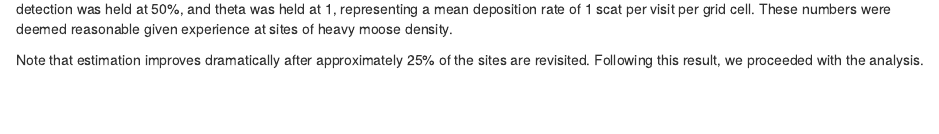
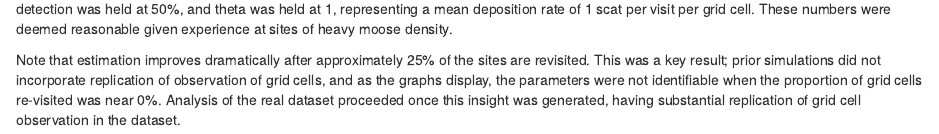
Before and after one commit to awong234/population_from_scat_model, an R Markdown document (readme.Rmd): the page in a window 1100 px wide, from 1740 px down. Rendered offline with R 4.5, knitr and Pandoc, with nearby package versions.

Commit message:
updated readme

```diff
--- a/readme.Rmd
+++ b/readme.Rmd
@@ -120,4 +120,4 @@ In short, the output describes an ability to identify parameters of the model, p
 
 Figure 1: Parameter estimates across a gradient of lambda -- initial scat deposition -- and the proportion of sites that were replicated. Probability of detection was held at 50%, and theta was held at 1, representing a mean deposition rate of 1 scat per visit per grid cell. These numbers were deemed reasonable given experience at sites of heavy moose density.
 
-Note that estimation improves dramatically after approximately 25% of the sites are revisited. Following this result, we proceeded with the analysis.
+Note that estimation improves dramatically after approximately 25% of the sites are revisited. This was a key result; prior simulations did not incorporate replication of observation of grid cells, and as the graphs display, the parameters were not identifiable when the proportion of grid cells re-visited was near 0%. Analysis of the real dataset proceeded once this insight was generated, having substantial replication of grid cell observation in the dataset.
```
